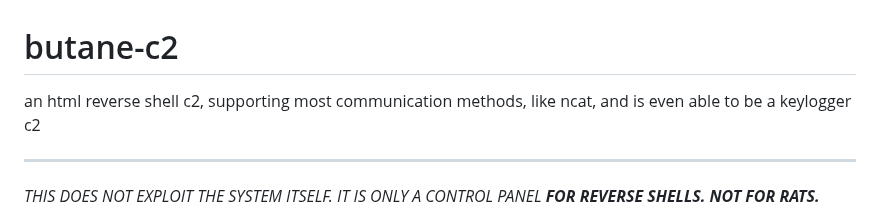
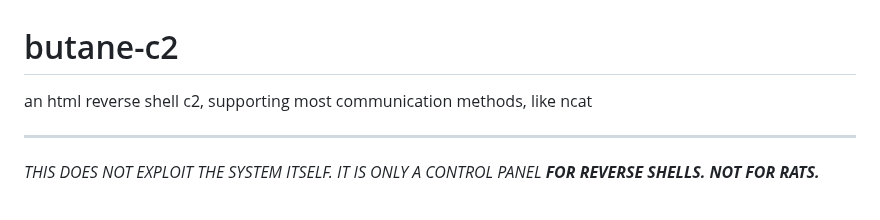
Before and after one commit to A1Swartz/butane-c2, a Markdown page: README.md, the part around the change. GitHub-like rendering.

```diff
--- a/README.md
+++ b/README.md
@@ -1,5 +1,5 @@
 # butane-c2
-an html reverse shell c2, supporting most communication methods, like ncat, and is even able to be a keylogger c2
+an html reverse shell c2, supporting most communication methods, like ncat
 
 ***
 
```
